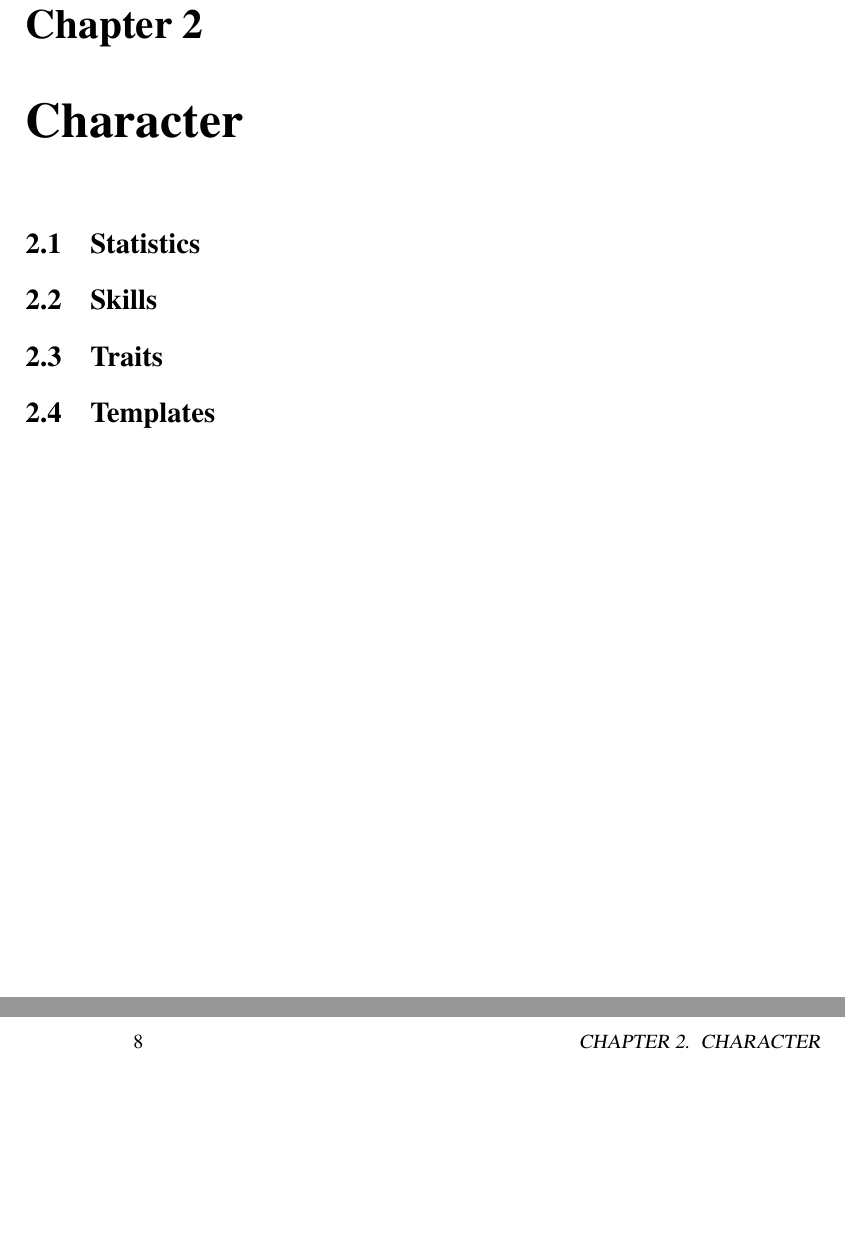
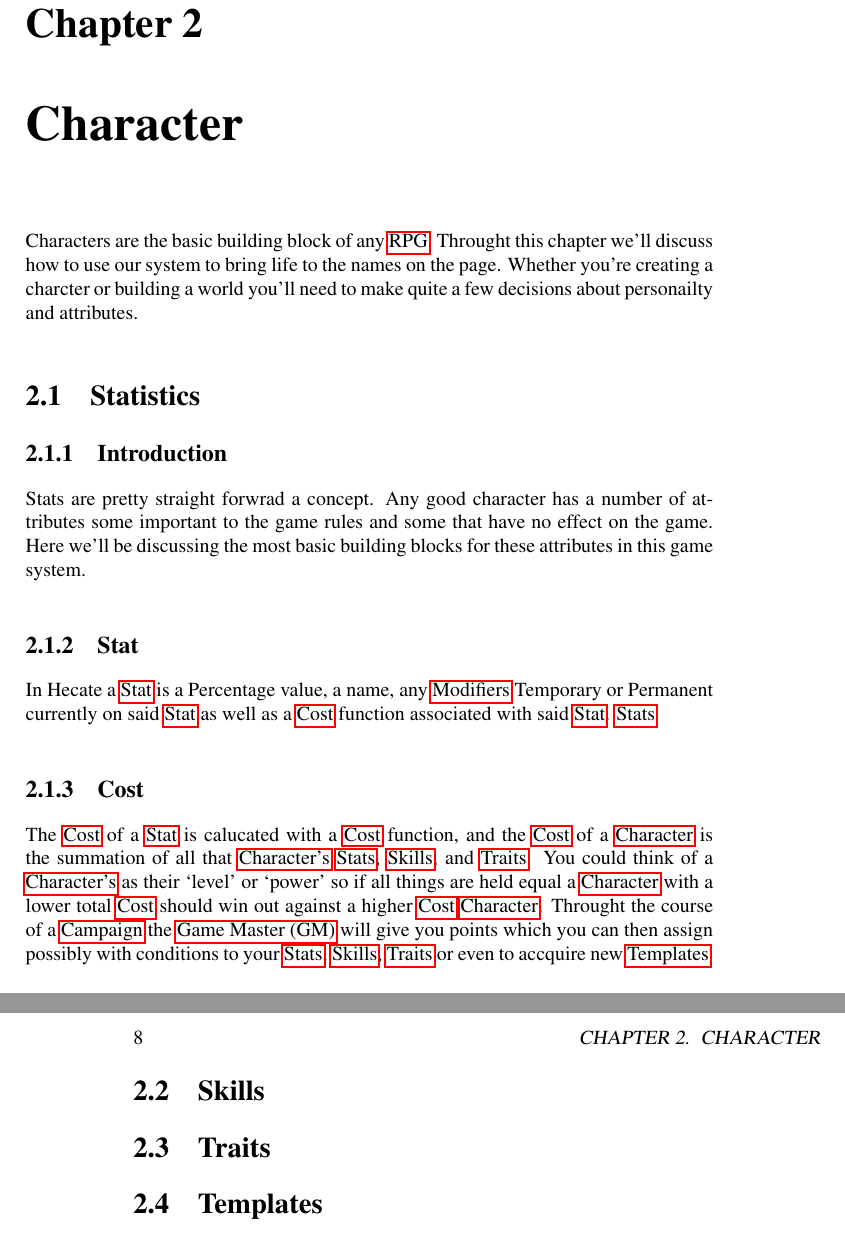
Before and after one commit to AelMalinka/Hecate, a LaTeX book (doc/main.tex, which reads doc/Character.tex, doc/Character/Statistics.tex): two parts of pages 7 and 8 of 14, joined at a grey line, cut so that both start at the same text, the shorter picture padded with empty space. Compiled offline with pdfLaTeX.

Commit message:
add Character introduction and Stat

```diff
--- a/doc/Character.tex
+++ b/doc/Character.tex
@@ -3,6 +3,11 @@
 % Character.tex - character chapter
 
 \chapter{Character}
+Characters are the basic building block of any \gls{RPG}.  Throught this
+chapter we'll discuss how to use our system to bring life to the names
+on the page.  Whether you're creating a charcter or building a world
+you'll need to make quite a few decisions about personailty and
+attributes.
 
 \section{Statistics}
 \input{Character/Statistics}
--- a/doc/Character/Statistics.tex
+++ b/doc/Character/Statistics.tex
@@ -1,3 +1,29 @@
 % Copyright 2017 (c) Michael Thomas (malinka) <malinka@entropy-development.com>
 % Distributed under the terms of the Creative Commons Attribution Share-Alike v4.0
 % Character/Statistics.tex - stats section of character chapter
+
+\subsection{Introduction}
+Stats are pretty straight forwrad a concept.  Any good character
+has a number of attributes some important to the game rules and
+some that have no effect on the game.  Here we'll be discussing
+the most basic building blocks for these attributes in this game
+system.
+
+\subsection{Stat}
+In Hecate a \gls{Stat} is a Percentage value, a name, any
+\glspl{Modifier} Temporary or Permanent currently on said \gls{Stat}
+as well as a \gls{Cost} function associated with said \gls{Stat}.
+\glspl{Stat}
+
+\subsection{Cost}
+The \gls{Cost} of a \gls{Stat} is calucated with a \gls{Cost}
+function, and the \gls{Cost} of a \gls{Character} is the summation
+of all that \glsdisp{Character}{Character's} \glspl{Stat},
+\glspl{Skill}, and \glspl{Trait}.  You could think of a
+\glsdisp{Character}{Character's} as their `level' or `power'
+so if all things are held equal a \gls{Character} with a lower
+total \gls{Cost} should win out against a higher \gls{Cost}
+\gls{Character}.  Throught the course of a \gls{Campaign} the
+\gls{GM} will give you points which you can then assign possibly
+with conditions to your \glspl{Stat}, \glspl{Skill}, \glspl{Trait}
+or even to accquire new \glspl{Template}
```
